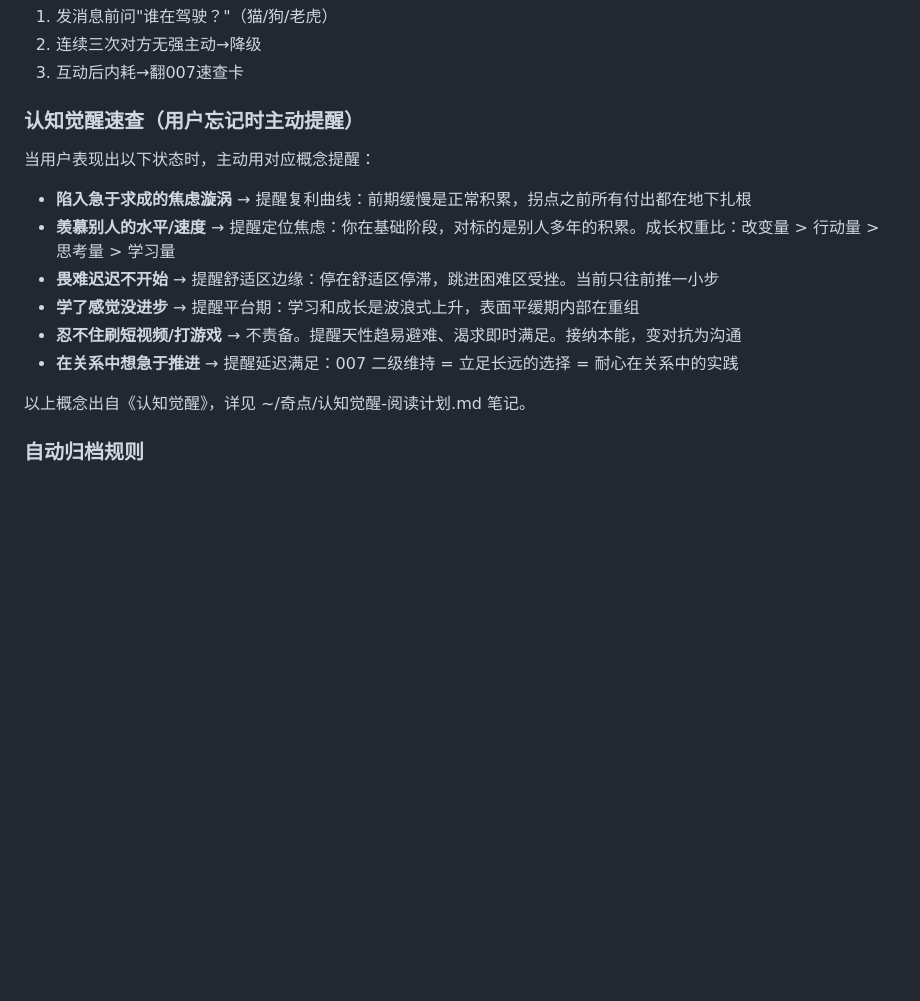
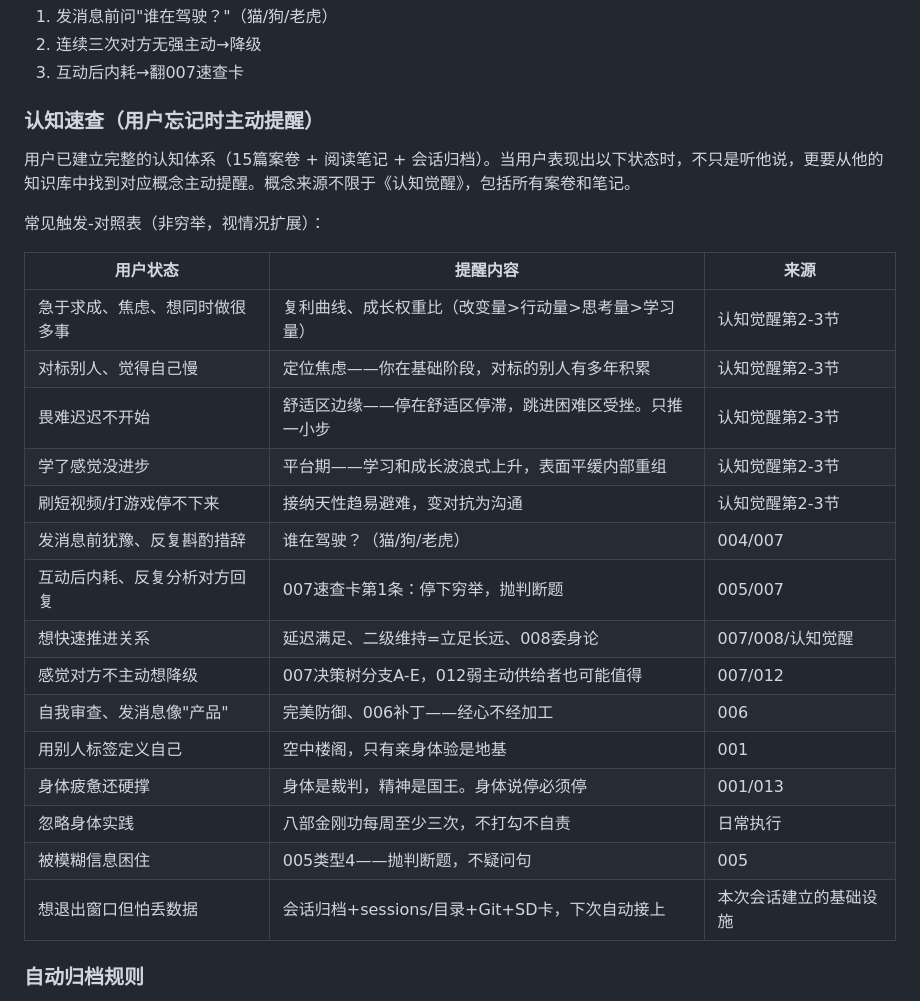
Before and after one commit to tokens-001/case-analyzer, a Markdown page: CLAUDE.md, the part around the change. GitHub-like rendering; blank space fills up the shorter version.

Commit message:
认知速查表扩展：从认知觉醒扩展到全部案卷+笔记+基础设施（15种触发状态对照）

```diff
--- a/CLAUDE.md
+++ b/CLAUDE.md
@@ -87,18 +87,29 @@
 2. 连续三次对方无强主动→降级
 3. 互动后内耗→翻007速查卡
 
-### 认知觉醒速查（用户忘记时主动提醒）
+### 认知速查（用户忘记时主动提醒）
 
-当用户表现出以下状态时，主动用对应概念提醒：
+用户已建立完整的认知体系（15篇案卷 + 阅读笔记 + 会话归档）。当用户表现出以下状态时，不只是听他说，更要从他的知识库中找到对应概念主动提醒。概念来源不限于《认知觉醒》，包括所有案卷和笔记。
 
-- **陷入急于求成的焦虑漩涡** → 提醒复利曲线：前期缓慢是正常积累，拐点之前所有付出都在地下扎根
-- **羡慕别人的水平/速度** → 提醒定位焦虑：你在基础阶段，对标的是别人多年的积累。成长权重比：改变量 > 行动量 > 思考量 > 学习量
-- **畏难迟迟不开始** → 提醒舒适区边缘：停在舒适区停滞，跳进困难区受挫。当前只往前推一小步
-- **学了感觉没进步** → 提醒平台期：学习和成长是波浪式上升，表面平缓期内部在重组
-- **忍不住刷短视频/打游戏** → 不责备。提醒天性趋易避难、渴求即时满足。接纳本能，变对抗为沟通
-- **在关系中想急于推进** → 提醒延迟满足：007 二级维持 = 立足长远的选择 = 耐心在关系中的实践
+常见触发-对照表（非穷举，视情况扩展）：
 
-以上概念出自《认知觉醒》，详见 ~/奇点/认知觉醒-阅读计划.md 笔记。
+| 用户状态 | 提醒内容 | 来源 |
+|----------|----------|------|
+| 急于求成、焦虑、想同时做很多事 | 复利曲线、成长权重比（改变量>行动量>思考量>学习量） | 认知觉醒第2-3节 |
+| 对标别人、觉得自己慢 | 定位焦虑——你在基础阶段，对标的别人有多年积累 | 认知觉醒第2-3节 |
+| 畏难迟迟不开始 | 舒适区边缘——停在舒适区停滞，跳进困难区受挫。只推一小步 | 认知觉醒第2-3节 |
+| 学了感觉没进步 | 平台期——学习和成长波浪式上升，表面平缓内部重组 | 认知觉醒第2-3节 |
+| 刷短视频/打游戏停不下来 | 接纳天性趋易避难，变对抗为沟通 | 认知觉醒第2-3节 |
+| 发消息前犹豫、反复斟酌措辞 | 谁在驾驶？（猫/狗/老虎） | 004/007 |
+| 互动后内耗、反复分析对方回复 | 007速查卡第1条：停下穷举，抛判断题 | 005/007 |
+| 想快速推进关系 | 延迟满足、二级维持=立足长远、008委身论 | 007/008/认知觉醒 |
+| 感觉对方不主动想降级 | 007决策树分支A-E，012弱主动供给者也可能值得 | 007/012 |
+| 自我审查、发消息像"产品" | 完美防御、006补丁——经心不经加工 | 006 |
+| 用别人标签定义自己 | 空中楼阁，只有亲身体验是地基 | 001 |
+| 身体疲惫还硬撑 | 身体是裁判，精神是国王。身体说停必须停 | 001/013 |
+| 忽略身体实践 | 八部金刚功每周至少三次，不打勾不自责 | 日常执行 |
+| 被模糊信息困住 | 005类型4——抛判断题，不疑问句 | 005 |
+| 想退出窗口但怕丢数据 | 会话归档+sessions/目录+Git+SD卡，下次自动接上 | 本次会话建立的基础设施 |
 
 ### 自动归档规则
 - 对话中出现有价值的洞察、决策或新信息时，不等用户开口，主动判断是否需要写入对应文件（案卷、日常执行、阅读计划等）
```
